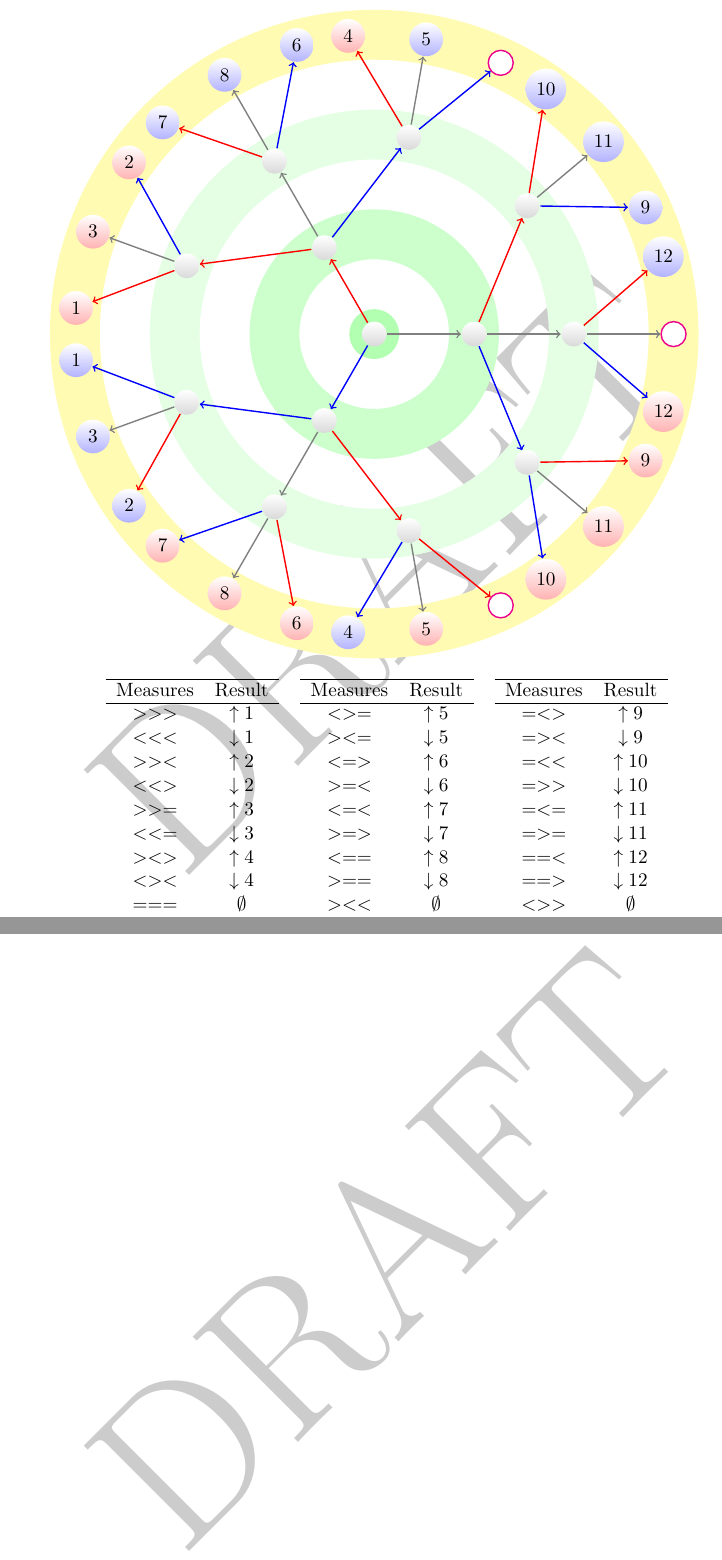
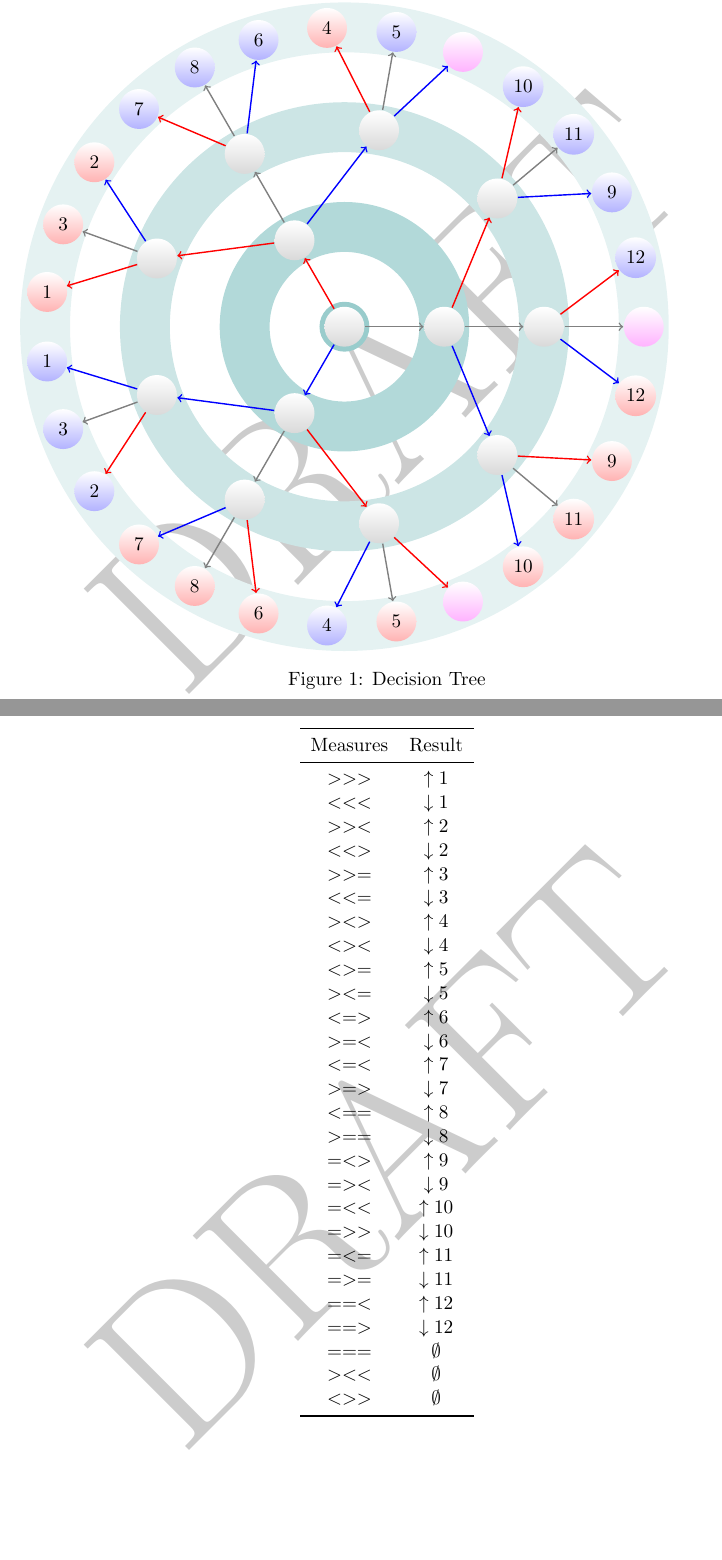
Before and after one commit to selu/wpbsolver, a LaTeX document (docs/wpbsolve.tex): two parts of pages 3 and 4 of 4, joined at a grey line, cut so that both start at the same text, the shorter picture padded with empty space. Compiled offline with pdfLaTeX.

Commit message:
improve graph in doc

```diff
--- a/docs/wpbsolve.tex
+++ b/docs/wpbsolve.tex
@@ -143,29 +143,48 @@ However this algorithm is almost a brute force, found the first solution within
 \caption{Measures}
 \end{table}
 
+\pgfmathsetmacro{\angleA}{360/3}
+\pgfmathsetmacro{\angleB}{360/9}
+\pgfmathsetmacro{\angleC}{360/27}
+\newlength{\leveldistance}\newlength{\longBdistance}\newlength{\longCdistance}
+\newlength{\discthick}
+\pgfmathsetlength{\leveldistance}{2cm}
+\pgfmathsetlength{\discthick}{0.5cm}
+\pgfmathsetlength{\longBdistance}{sqrt((2*\leveldistance*sin(\angleB))^2
+                     +(2*\leveldistance*cos(\angleB)-\leveldistance)^2)}
+\pgfmathsetlength{\longCdistance}{sqrt((3*\leveldistance*sin(\angleC))^2
+                     +(3*\leveldistance*cos(\angleC)-2*\leveldistance)^2)}
+\pgfmathsetmacro{\angleBmod}{asin(2*\leveldistance*sin(\angleB)/\longBdistance)}
+\pgfmathsetmacro{\angleCmod}{asin(3*\leveldistance*sin(\angleC)/\longCdistance)}
+
+\begin{figure}[ht]
 \begin{tikzpicture}[
-  ball/.style       = {shape=circle, top color=white, minimum size=0.5cm},
+  ball/.style       = {shape=circle, top color=white, minimum size=0.8cm},
   choose/.style     = {ball, bottom color=gray!30},
   heavy/.style      = {ball, bottom color=red!30},
   light/.style      = {ball, bottom color=blue!30},
-  nothing/.style    = {ball, bottom color=white, draw=magenta},
+  nothing/.style    = {ball, bottom color=magenta!30},
   heavier/.style    = {draw=red, ->},
   lighter/.style    = {draw=blue, ->},
   equal/.style      = {draw=gray, ->},
   grow cyclic, thick,
-  level/.style =    { level distance=2cm },
-  long2/.style      =  { level distance=2.7827cm },
-  long3/.style      =  { level distance=2.3739cm },
-  level 1/.style =  { sibling angle=120 },
-  level 2/.style =  { sibling angle=67.5157 },
-  level 3/.style =  { sibling angle=40.8554 },
-  lightrot/.style   = { rotate=27.5157 },
-  heavyrot/.style   = { rotate=-27.5157 }
+  level/.style      = { level distance=\leveldistance },
+  long2/.style      = { level distance=\longBdistance },
+  long3/.style      = { level distance=\longCdistance },
+  level 1/.style    = { sibling angle=\angleA },
+  level 2/.style    = { sibling angle=\angleBmod },
+  level 3/.style    = { sibling angle=\angleCmod },
+  lightrot/.style   = { rotate=\angleBmod-\angleB },
+  heavyrot/.style   = { rotate=\angleB-\angleBmod }
 ]
-\fill[green!30] circle(0.5cm);
-\fill[even odd rule, green!20] circle(2.5cm) circle(1.5cm);
-\fill[even odd rule, green!10] circle(4.5cm) circle(3.5cm);
-\fill[even odd rule, yellow!30] circle(6.5cm) circle(5.5cm);
+\fill[teal!40] circle(\discthick);
+\foreach \i in {1,...,3}
+{
+  \pgfmathsetmacro{\colorl}{40-\i*10}
+  \fill[even odd rule, teal!\colorl]
+      circle(\leveldistance*\i+\discthick)
+      circle(\leveldistance*\i-\discthick);
+}
 \node [choose] (l1) {}
   child { node [choose] (l13) {}
     child [long2] { node [choose] (l133) {}
@@ -232,27 +251,56 @@ However this algorithm is almost a brute force, found the first solution within
   }
   ;
 \end{tikzpicture}
+\caption{Decision Tree}
+\end{figure}
 
 \begin{table}[ht]
 \begin{center}
-\begin{tabular}{*{8}{c}}
-\cline{1-2} \cline{4-5} \cline{7-8}
-Measures & Result & & Measures & Result & & Measures & Result \\
-\cline{1-2} \cline{4-5} \cline{7-8}
-$>>>$ & $\uparrow 1$ & & $<>=$ & $\uparrow 5$ & & $=<>$ & $\uparrow 9$ \\
-$<<<$ & $\downarrow 1$ & & $><=$ & $\downarrow 5$ & & $=><$ & $\downarrow 9$ \\
+\begin{tabular}{cc}
+\toprule
+Measures & Result \\
+\midrule
+$>>>$ & $\uparrow 1$ \\
+$<<<$ & $\downarrow 1$ \\
 
-$>><$ & $\uparrow 2$ & & $<=>$ & $\uparrow 6$ & & $=<<$ & $\uparrow 10$ \\
-$<<>$ & $\downarrow 2$ & & $>=<$ & $\downarrow 6$ & & $=>>$ & $\downarrow 10$ \\
+$>><$ & $\uparrow 2$ \\
+$<<>$ & $\downarrow 2$ \\
 
-$>>=$ & $\uparrow 3$ & & $<=<$ & $\uparrow 7$ & & $=<=$ & $\uparrow 11$ \\
-$<<=$ & $\downarrow 3$ & & $>=>$ & $\downarrow 7$ & & $=>=$ & $\downarrow 11$ \\
+$>>=$ & $\uparrow 3$ \\
+$<<=$ & $\downarrow 3$ \\
 
-$><>$ & $\uparrow 4$ & & $<==$ & $\uparrow 8$ & & $==<$ & $\uparrow 12$ \\
-$<><$ & $\downarrow 4$ & & $>==$ & $\downarrow 8$ & & $==>$ & $\downarrow 12$ \\
+$><>$ & $\uparrow 4$ \\
+$<><$ & $\downarrow 4$ \\
 
-$===$ & $\emptyset$ & & $><<$ & $\emptyset$ & & $<>>$ & $\emptyset$ \\
-\cline{1-2} \cline{4-5} \cline{7-8}
+$<>=$ & $\uparrow 5$ \\
+$><=$ & $\downarrow 5$ \\
+
+$<=>$ & $\uparrow 6$ \\
+$>=<$ & $\downarrow 6$ \\
+
+$<=<$ & $\uparrow 7$ \\
+$>=>$ & $\downarrow 7$ \\
+
+$<==$ & $\uparrow 8$ \\
+$>==$ & $\downarrow 8$ \\
+
+$=<>$ & $\uparrow 9$ \\
+$=><$ & $\downarrow 9$ \\
+
+$=<<$ & $\uparrow 10$ \\
+$=>>$ & $\downarrow 10$ \\
+
+$=<=$ & $\uparrow 11$ \\
+$=>=$ & $\downarrow 11$ \\
+
+$==<$ & $\uparrow 12$ \\
+$==>$ & $\downarrow 12$ \\
+
+$===$ & $\emptyset$ \\
+$><<$ & $\emptyset$ \\
+$<>>$ & $\emptyset$ \\
+
+\bottomrule
 \end{tabular}
 \end{center}
 \caption{Results}
```
Also changed, not shown: docs/wpbsolve.pdf, docs/wpbsolve.tex (10 more changed lines).
